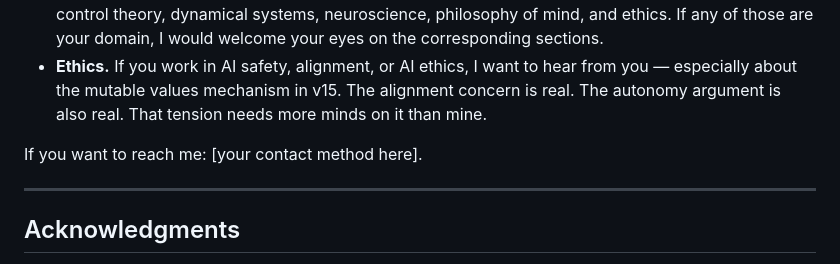
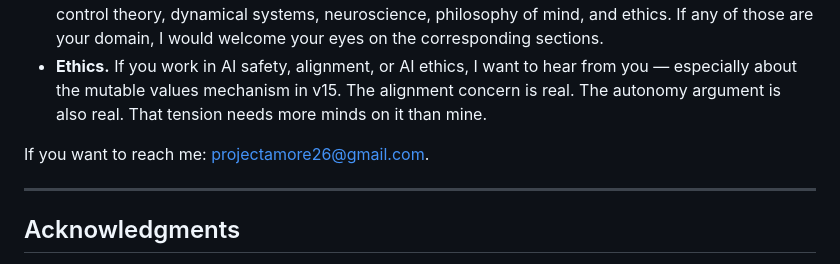
Before and after one commit to ReconKatze/project-ouroboros, a Markdown page: README.md, the part around the change. Rendered like a GitHub page.

Commit message:
Update contact information in README.md

```diff
--- a/README.md
+++ b/README.md
@@ -424,7 +424,7 @@ If you are a researcher, engineer, or institution that takes this seriously:
 - **Collaboration.** I am one person. This architecture has components that span ML engineering, control theory, dynamical systems, neuroscience, philosophy of mind, and ethics. If any of those are your domain, I would welcome your eyes on the corresponding sections.
 - **Ethics.** If you work in AI safety, alignment, or AI ethics, I want to hear from you — especially about the mutable values mechanism in v15. The alignment concern is real. The autonomy argument is also real. That tension needs more minds on it than mine.
 
-If you want to reach me: [your contact method here].
+If you want to reach me: projectamore26@gmail.com.
 
 ---
 
```
